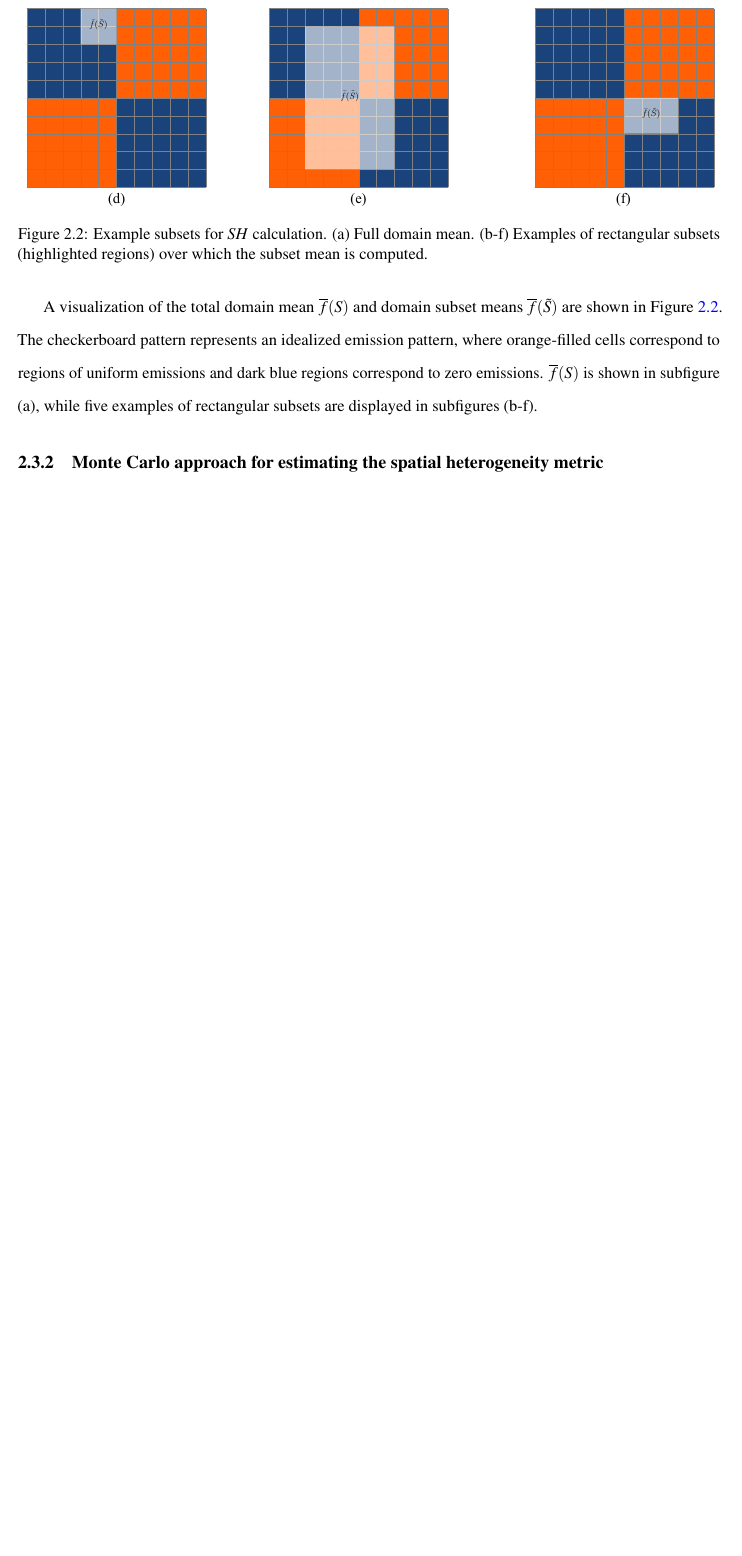
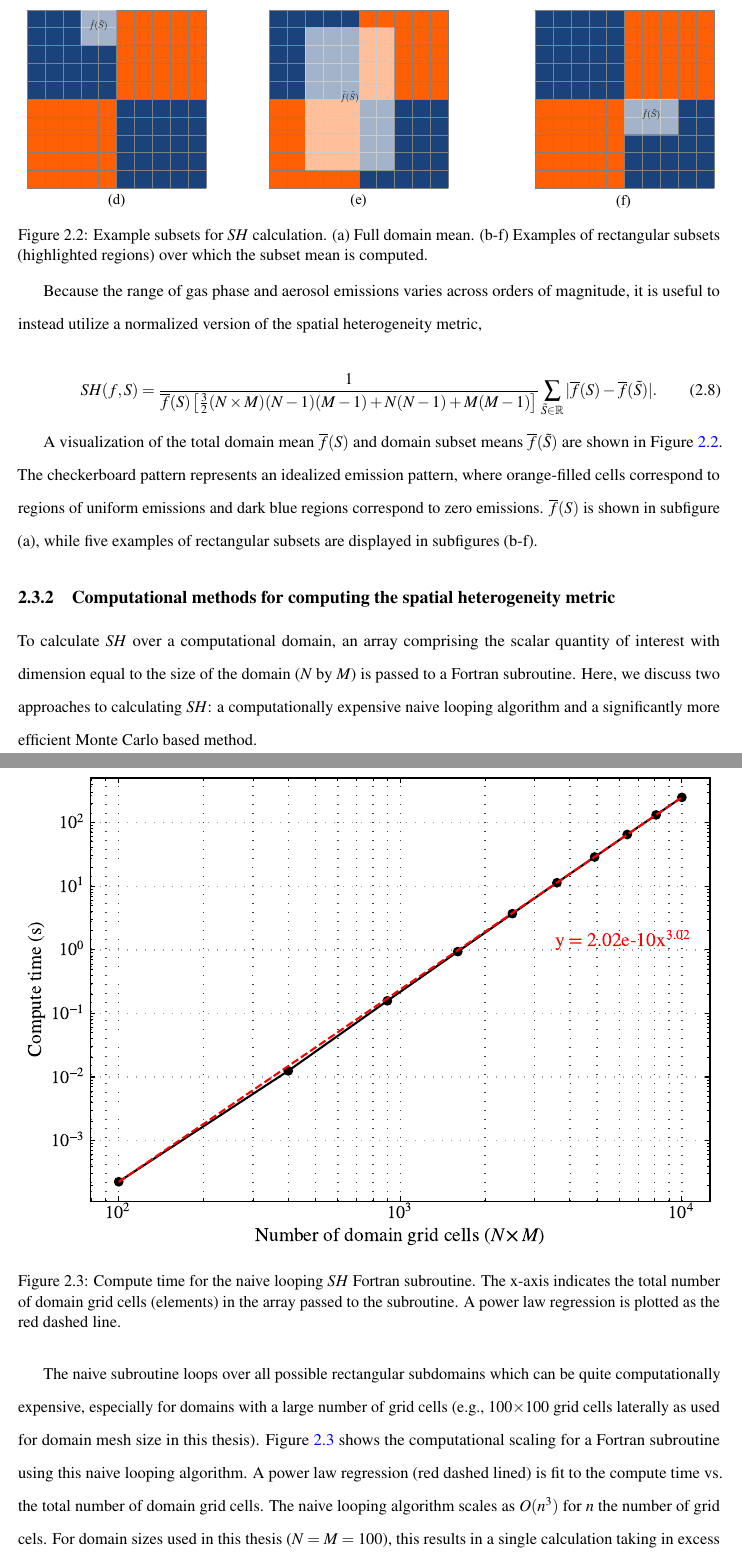
Before and after one commit to samfrederick/masters-thesis, a LaTeX thesis (main.tex, which reads 2-spatial-het.tex): part of page 23 of 40 before the commit and two parts of pages 23 and 24 of 43 after it, the two joined at a grey line, cut so that both start at the same text, the shorter picture padded with empty space. Compiled offline with pdfLaTeX.

Commit message:
Chapter 2: Add discussion of Sh calculation, validation of monte carlo algorithm

```diff
--- a/2-spatial-het.tex
+++ b/2-spatial-het.tex
@@ -84,7 +84,6 @@ $SH$ is calculated by summing up the absolute difference between the mean of a s
 \begin{equation}
 SH(f, S) = \frac{1}{P}\sum_{\tilde{S}\in \mathbb{R}}|\overline{f}(S) - \overline{f}(\tilde{S})|.
 \end{equation}
-As a result of dividing by the total number of rectangular subsets, $SH$ is normalized between 0 and 1.
 
 \begin{figure}[h]
 	\centering
@@ -93,8 +92,24 @@ As a result of dividing by the total number of rectangular subsets, $SH$ is norm
 	\label{fig:sh-subarrays}
 \end{figure}
 
+Because the range of gas phase and aerosol emissions varies across orders of magnitude, it is useful to instead utilize a normalized version of the spatial heterogeneity metric,
+
+\begin{equation}
+SH(f, S) = \frac{1}{\overline{f}(S)\left[\frac{3}{2}(N\times M)(N-1)(M-1) + N(N-1) + M(M-1)\right]}\sum_{\tilde{S}\in \mathbb{R}}|\overline{f}(S) - \overline{f}(\tilde{S})|.
+\end{equation}
 
 A visualization of the total domain mean $\overline{f}(S)$ and domain subset means $\overline{f}(\tilde{S})$ are shown in Figure \ref{fig:sh-subarrays}. The checkerboard pattern represents an idealized emission pattern, where orange-filled cells correspond to regions of uniform emissions and dark blue regions correspond to zero emissions. $\overline{f}(S)$ is shown in subfigure (a), while five examples of rectangular subsets are displayed in subfigures (b-f).
 
 
-\subsection{Monte Carlo approach for estimating the spatial heterogeneity metric}\label{sh-metric-calculation}
+%\subsection{Monte Carlo approach for estimating the spatial heterogeneity metric}\label{sh-metric-calculation}
+\subsection{Computational methods for computing the spatial heterogeneity metric}
+To calculate $SH$ over a computational domain, an array comprising the scalar quantity of interest with dimension equal to the size of the domain ($N$ by $M$) is passed to a Fortran subroutine. Here, we discuss two approaches to calculating $SH$: a computationally expensive naive looping algorithm and a significantly more efficient Monte Carlo based method.
+
+\begin{figure}[h]
+	\centering
+	\includegraphics[width=\textwidth]{NSH-performance.pdf}
+	\caption{Compute time for the naive looping $SH$ Fortran subroutine. The x-axis indicates the total number of domain grid cells (elements) in the array passed to the subroutine. A power law regression is plotted as the red dashed line.}
+	\label{fig:nsh-performance}
+\end{figure}
+
+The naive subroutine loops over all possible rectangular subdomains which can be quite computationally expensive, especially for domains with a large number of grid cells (e.g., 100$\times$100 grid cells laterally as used for domain mesh size in this thesis). Figure \ref{fig:nsh-performance} shows the computational scaling for a Fortran subroutine using this naive looping algorithm. A power law regression (red dashed lined) is fit to the compute time vs. the total number of domain grid cells. The naive looping algorithm scales as $O(n^3)$ for $n$ the number of grid cels. For domain sizes used in this thesis ($N=M=100$), this results in a single calculation taking in excess of 2 minutes.
```
Also changed, not shown: figures/mcNSH-accuracy.pdf (added), figures/mcNSH-performance.pdf (added), figures/nsh-performance.pdf (added), main.pdf, 2-spatial-het.tex (20 more changed lines), 14 other files.
